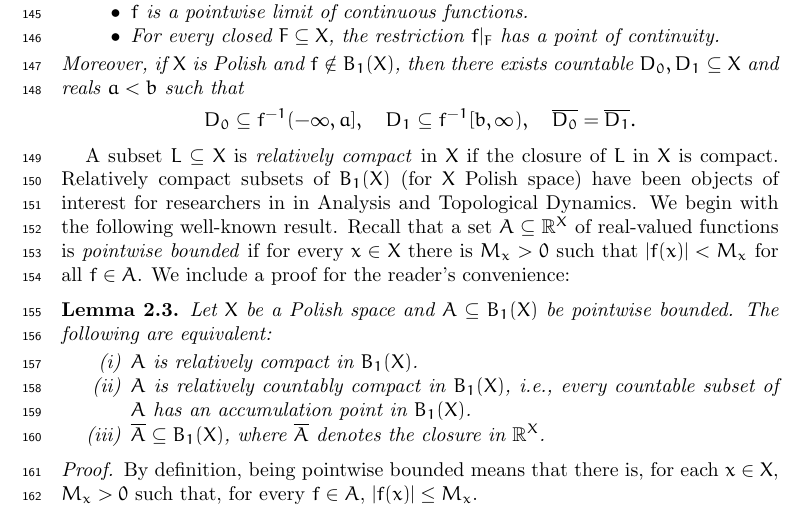
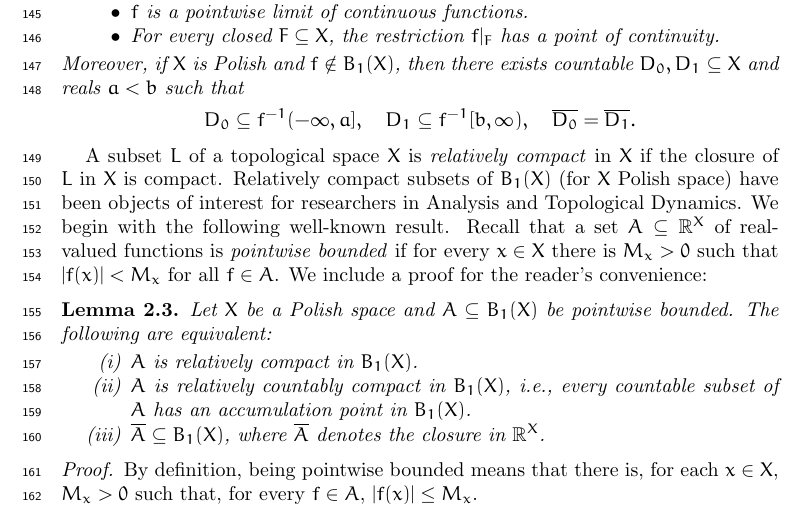
Before and after one commit to tonamatos/DeepComputationsNIP, a LaTeX paper (main.tex): part of page 4 of 19, cut so that both start at the same text. Compiled offline with pdfLaTeX.

Commit message:
Further tweaked 2.1

```diff
--- a/main.tex
+++ b/main.tex
@@ -191,7 +191,7 @@ The following fact was established by  Baire in thesis. A proof can be found in
     \]
 \end{fact}
 
-A subset $L\subseteq X$ is \emph{relatively compact} in $X$ if the closure of $L$ in $X$ is compact. Relatively compact subsets of $B_1(X)$ (for $X$ Polish space) have been objects of interest  for researchers in in Analysis and Topological Dynamics. We begin with the following well-known result. Recall that a set $A\subseteq\mathbb{R}^X$ of real-valued functions is \emph{pointwise bounded} if for every $x\in X$ there is $M_x>0$ such that $|f(x)|<M_x$ for all $f\in A$. We include a proof for the reader's convenience:
+A subset $L$ of a topological space $X$ is \emph{relatively compact} in $X$ if the closure of $L$ in $X$ is compact. Relatively compact subsets of $B_1(X)$ (for $X$ Polish space) have been objects of interest  for researchers in Analysis and Topological Dynamics. We begin with the following well-known result. Recall that a set $A\subseteq\mathbb{R}^X$ of real-valued functions is \emph{pointwise bounded} if for every $x\in X$ there is $M_x>0$ such that $|f(x)|<M_x$ for all $f\in A$. We include a proof for the reader's convenience:
 
 \begin{lem}
     Let $X$ be a Polish space and $A\subseteq B_1(X)$ be pointwise bounded. The following are equivalent:
```
Also changed, not shown: main.pdf, 2 other files.
